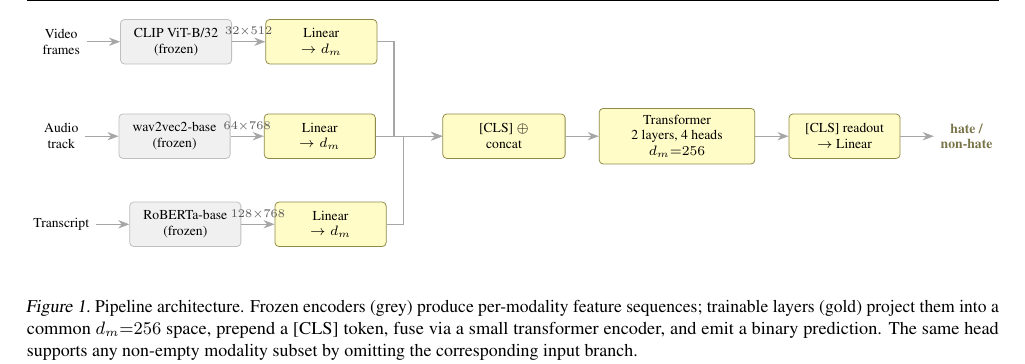
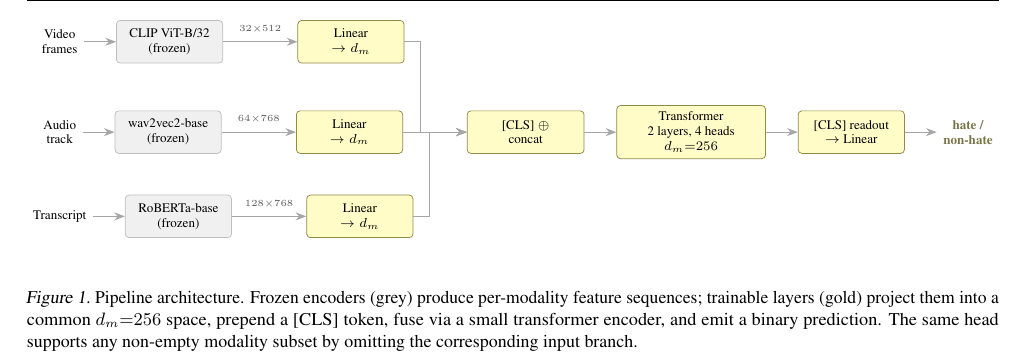
Before and after one commit to YDIB11/Mini-Project, a LaTeX paper (paper/main.tex): part of page 2 of 3, cut so that both start at the same text. Compiled offline with pdfLaTeX.

Commit message:
fix text size

```diff
--- a/paper/main.tex
+++ b/paper/main.tex
@@ -78,7 +78,7 @@ Two specific limitations in this prior work inform our design. Single-seed repor
     io/.style={align=center, font=\scriptsize},
     outnode/.style={align=center, font=\scriptsize\bfseries, color=yellow!40!black},
     arr/.style={->, semithick, gray!70},
-    dim/.style={font=\tiny, midway, above=-1pt, color=gray!70!black},
+    dim/.style={font=\fontsize{4.5pt}{5.5pt}\selectfont, midway, above=1pt, color=gray!70!black},
 ]
 \node[io] (vin) {Video\\frames};
 \node[io, below=10mm of vin] (ain) {Audio\\track};
@@ -88,9 +88,9 @@ Two specific limitations in this prior work inform our design. Single-seed repor
 \node[enc, right=of ain] (w2v)  {wav2vec2-base\\(frozen)};
 \node[enc, right=of tin] (rob)  {RoBERTa-base\\(frozen)};
 
-\node[train, right=of clip] (vp) {Linear\\$\to d_m$};
-\node[train, right=of w2v]  (ap) {Linear\\$\to d_m$};
-\node[train, right=of rob]  (tp) {Linear\\$\to d_m$};
+\node[train, right=14mm of clip] (vp) {Linear\\$\to d_m$};
+\node[train, right=14mm of w2v]  (ap) {Linear\\$\to d_m$};
+\node[train, right=14mm of rob]  (tp) {Linear\\$\to d_m$};
 
 \node[train, right=12mm of ap, minimum width=22mm] (fuse) {[CLS] $\oplus$\\concat};
 \node[train, right=of fuse, minimum width=28mm] (tx) {Transformer\\2 layers, 4 heads\\$d_m{=}256$};
```
Also changed, not shown: paper/main.pdf.
